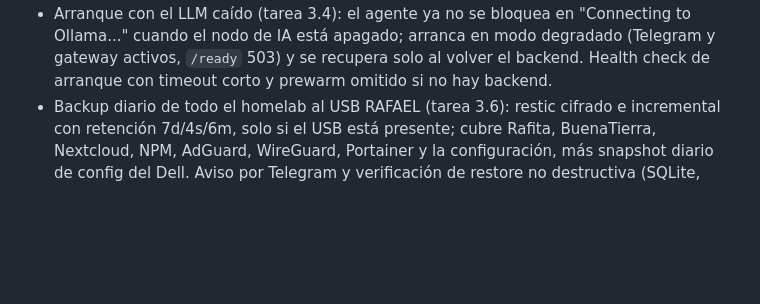
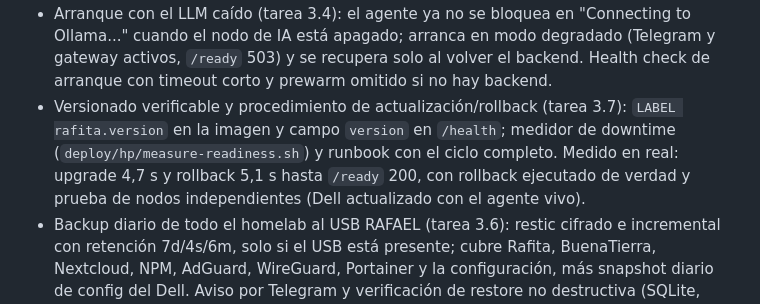
Before and after one commit to rufae/Rafita, a Markdown page: CHANGELOG.md, the part around the change. Rendered like a GitHub page; blank space fills up the shorter version.

Commit message:
feat(3.7): upgrade/rollback medidos y notificacion del backup arreglada
- 3.7 [x]: upgrade 4,7s y rollback 5,1s de downtime hasta /ready (medidos con
  deploy/hp/measure-readiness.sh), version 0.2.0 verificable por label y /health,
  rollback real ejecutado y re-aplicado; Dell actualizado con el agente vivo
  (ready->degraded->ready, tool-call OK, NUM_PARALLEL restaurado)
- runbook seccion 7 con el procedimiento completo
- backup.sh: notify robusto (ADMIN_IDS admite JSON/CSV; corchetes y CR
  limpiados) y modo --notify-test; se registra el fallo de Telegram si ocurre

```diff
--- a/CHANGELOG.md
+++ b/CHANGELOG.md
@@ -66,6 +66,12 @@ Ronda de estabilización tras la auditoría externa del 2026-09-24 (commits
   degradado (Telegram y gateway activos, `/ready` 503) y se recupera solo al
   volver el backend. Health check de arranque con timeout corto y prewarm
   omitido si no hay backend.
+- Versionado verificable y procedimiento de actualización/rollback (tarea 3.7):
+  `LABEL rafita.version` en la imagen y campo `version` en `/health`;
+  medidor de downtime (`deploy/hp/measure-readiness.sh`) y runbook con el
+  ciclo completo. Medido en real: upgrade 4,7 s y rollback 5,1 s hasta
+  `/ready` 200, con rollback ejecutado de verdad y prueba de nodos
+  independientes (Dell actualizado con el agente vivo).
 - Backup diario de todo el homelab al USB RAFAEL (tarea 3.6): restic cifrado
   e incremental con retención 7d/4s/6m, solo si el USB está presente; cubre
   Rafita, BuenaTierra, Nextcloud, NPM, AdGuard, WireGuard, Portainer y la
```
